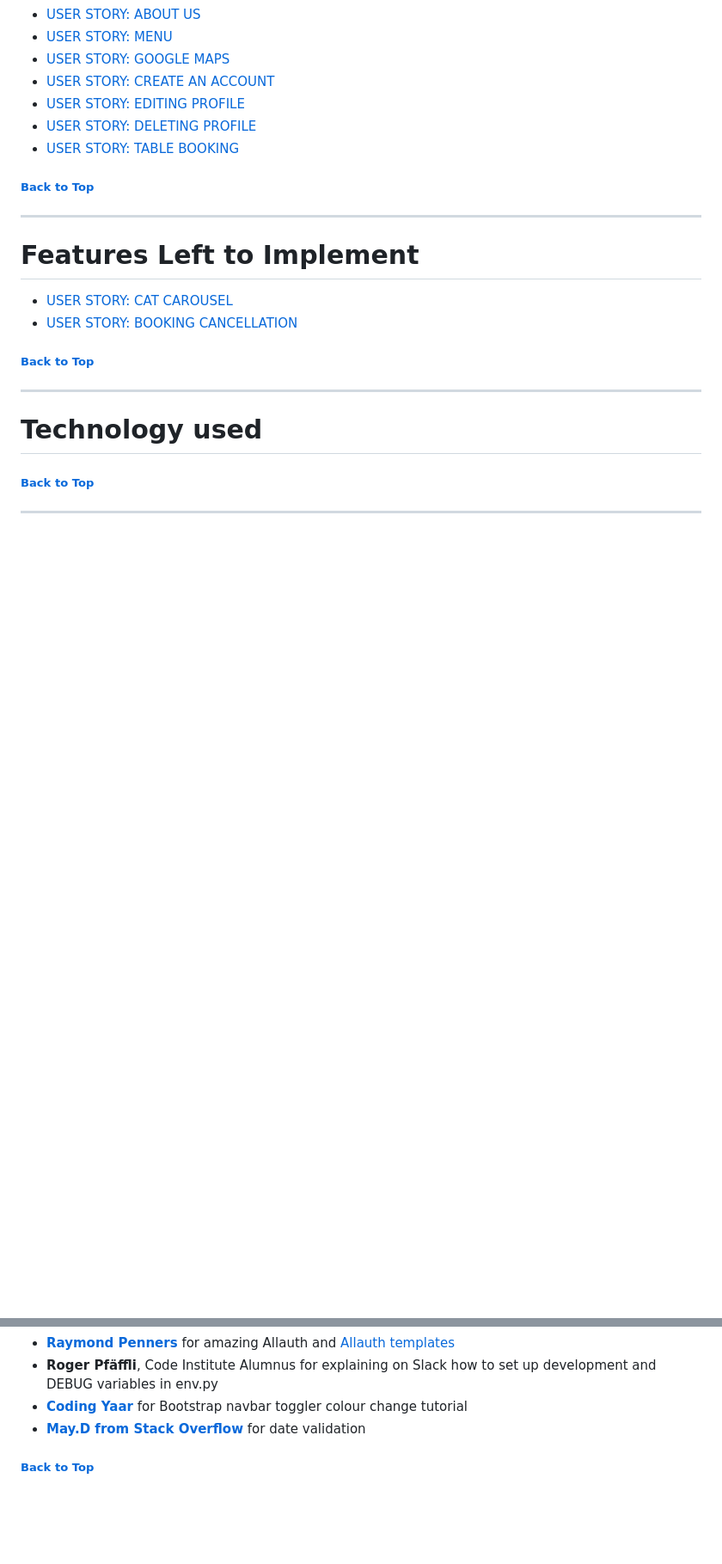
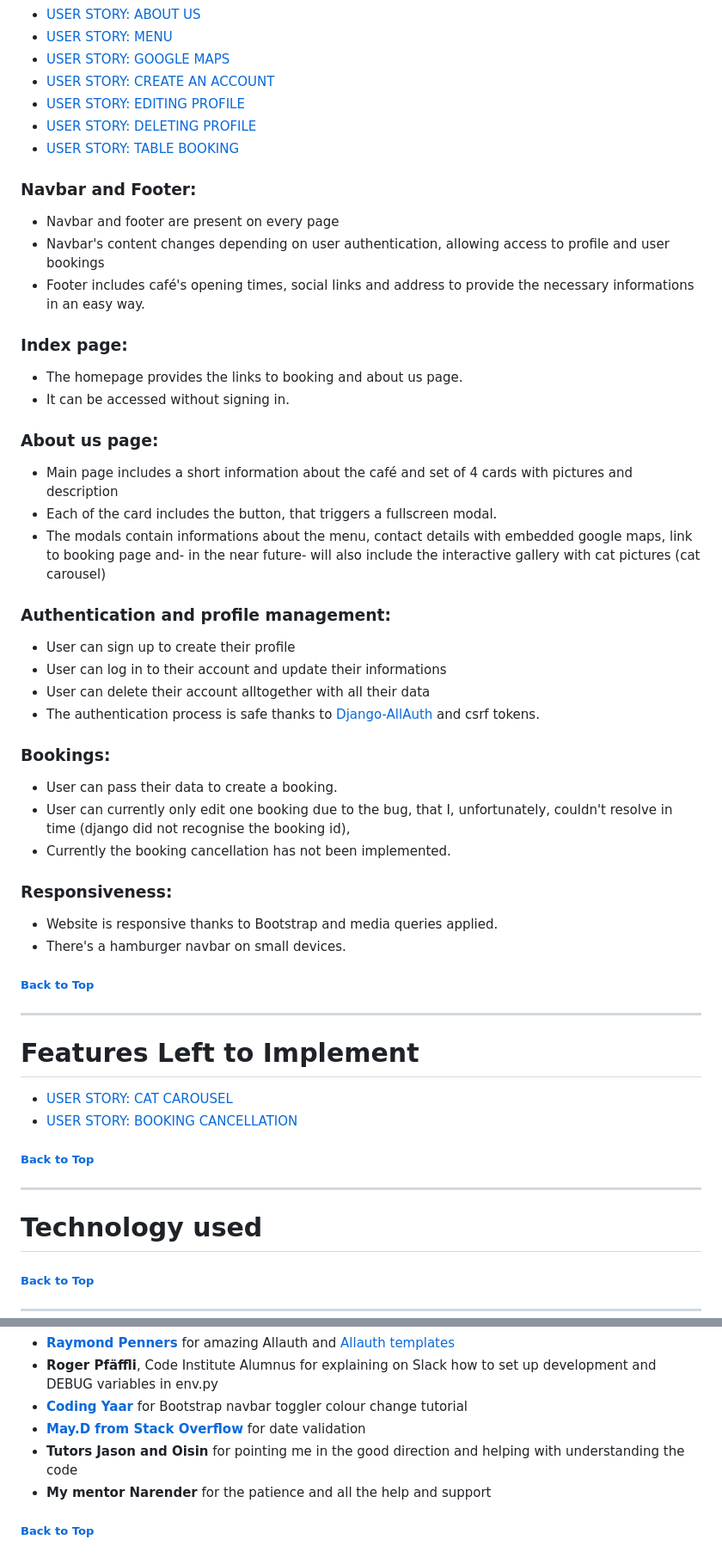
Before and after one commit to TulaUnogi/cat-beans-cafe, a Markdown page: README.md, 2 parts joined by grey strips. Shown: that part at 86% size. Drawn GitHub-style; blank space fills up the shorter version.

Commit message:
Add features descriptions+credits and resources

```diff
--- a/README.md
+++ b/README.md
@@ -180,6 +180,42 @@ The User Stories include the acceptance criteria and are broken down into smalle
 - [USER STORY: DELETING PROFILE](https://github.com/TulaUnogi/cat-beans-cafe/issues/23)
 - [USER STORY: TABLE BOOKING](https://github.com/TulaUnogi/cat-beans-cafe/issues/21)
 
+
+### Navbar and Footer:
+
+- Navbar and footer are present on every page
+- Navbar's content changes depending on user authentication, allowing access to profile and user bookings
+- Footer includes café's opening times, social links and address to provide the necessary informations in an easy way.
+
+### Index page:
+
+- The homepage provides the links to booking and about us page.
+- It can be accessed without signing in.
+
+### About us page:
+
+- Main page includes a short information about the café and set of 4 cards with pictures and description
+- Each of the card includes the button, that triggers a fullscreen modal.
+- The modals contain informations about the menu, contact details with embedded google maps, link to booking page and- in the near future- will also include the interactive gallery with cat pictures (cat carousel)
+
+### Authentication and profile management:
+
+- User can sign up to create their profile
+- User can log in to their account and update their informations
+- User can delete their account alltogether with all their data
+- The authentication process is safe thanks to [Django-AllAuth](https://github.com/pennersr/django-allauth) and csrf tokens.
+
+### Bookings:
+
+- User can pass their data to create a booking.
+- User can currently only edit one booking due to the bug, that I, unfortunately, couldn't resolve in time (django did not recognise the booking id),
+- Currently the booking cancellation has not been implemented.
+
+### Responsiveness:
+
+- Website is responsive thanks to Bootstrap and media queries applied.
+- There's a hamburger navbar on  small devices.
+
 ##### [ Back to Top ](#table-of-contents)
 
 ---
@@ -320,6 +363,8 @@ Creating a clone enables you to make a copy of the current version of this repos
 - <b>Roger Pfäffli</b>, Code Institute Alumnus for explaining on Slack how to set up development and DEBUG variables in env.py
 - <b>[Coding Yaar](https://codingyaar.com/shorts/bootstrap-navbar-toggler-color-change/)</b> for Bootstrap navbar toggler colour change tutorial
 - <b>[May.D from Stack Overflow](https://stackoverflow.com/questions/50439356/django-date-validation-help-needed)</b> for date validation
+- <b>Tutors Jason and Oisin</b> for pointing me in the good direction and helping with understanding the code
+- <b>My mentor Narender</b> for the patience and all the help and support
 
 
 ##### [ Back to Top ](#table-of-contents)
```
Also changed, not shown: other parts of README.md (+7 -0 lines).
